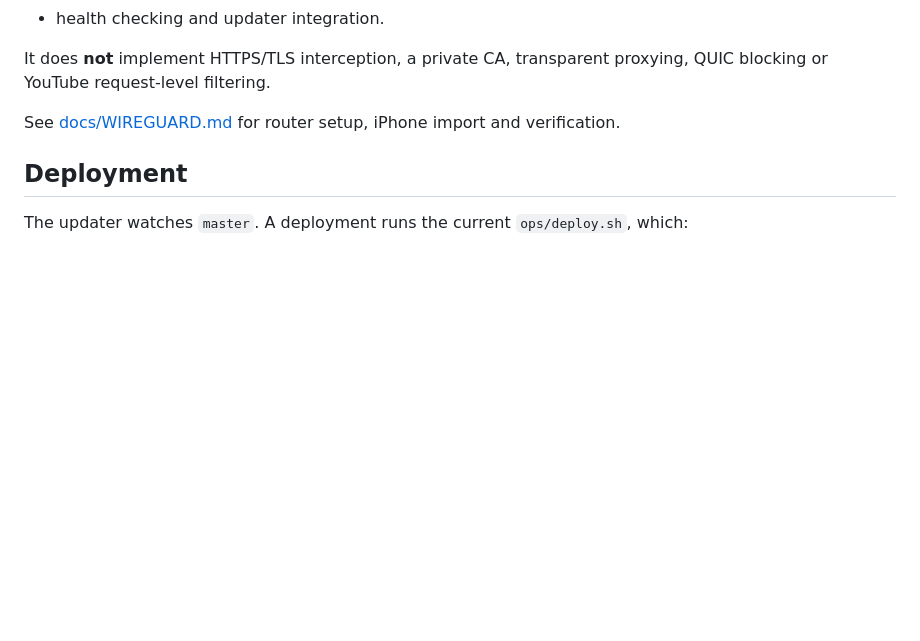
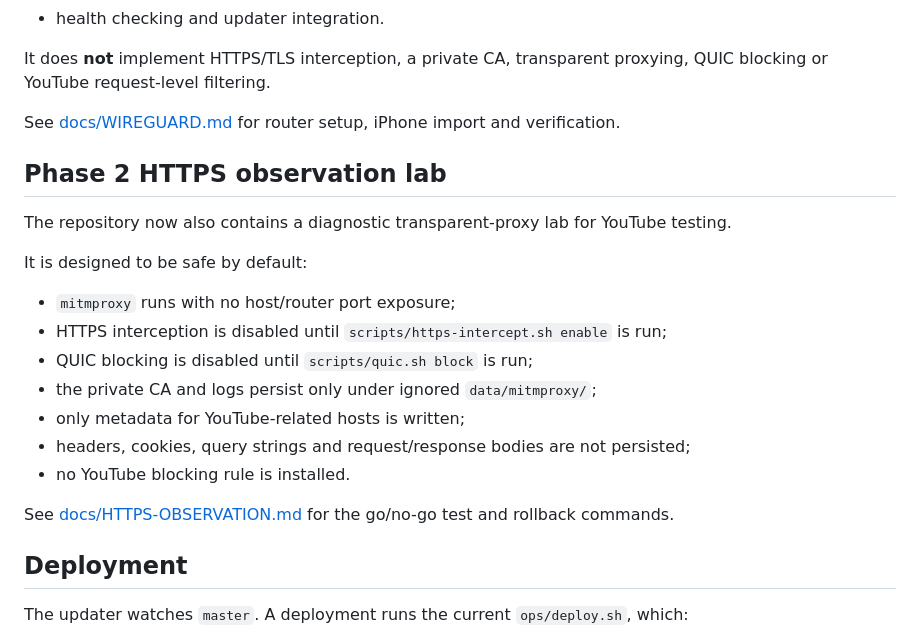
Before and after one commit to Matt3010/tunnelblock, a Markdown page: README.md, the part around the change. Drawn GitHub-style; blank space fills up the shorter version.

Commit message:
docs: describe Phase 2 observation lab

```diff
--- a/README.md
+++ b/README.md
@@ -84,6 +84,22 @@ It does **not** implement HTTPS/TLS interception, a private CA, transparent prox
 
 See [docs/WIREGUARD.md](docs/WIREGUARD.md) for router setup, iPhone import and verification.
 
+## Phase 2 HTTPS observation lab
+
+The repository now also contains a diagnostic transparent-proxy lab for YouTube testing.
+
+It is designed to be safe by default:
+
+- `mitmproxy` runs with no host/router port exposure;
+- HTTPS interception is disabled until `scripts/https-intercept.sh enable` is run;
+- QUIC blocking is disabled until `scripts/quic.sh block` is run;
+- the private CA and logs persist only under ignored `data/mitmproxy/`;
+- only metadata for YouTube-related hosts is written;
+- headers, cookies, query strings and request/response bodies are not persisted;
+- no YouTube blocking rule is installed.
+
+See [docs/HTTPS-OBSERVATION.md](docs/HTTPS-OBSERVATION.md) for the go/no-go test and rollback commands.
+
 ## Deployment
 
 The updater watches `master`. A deployment runs the current `ops/deploy.sh`, which:
```
